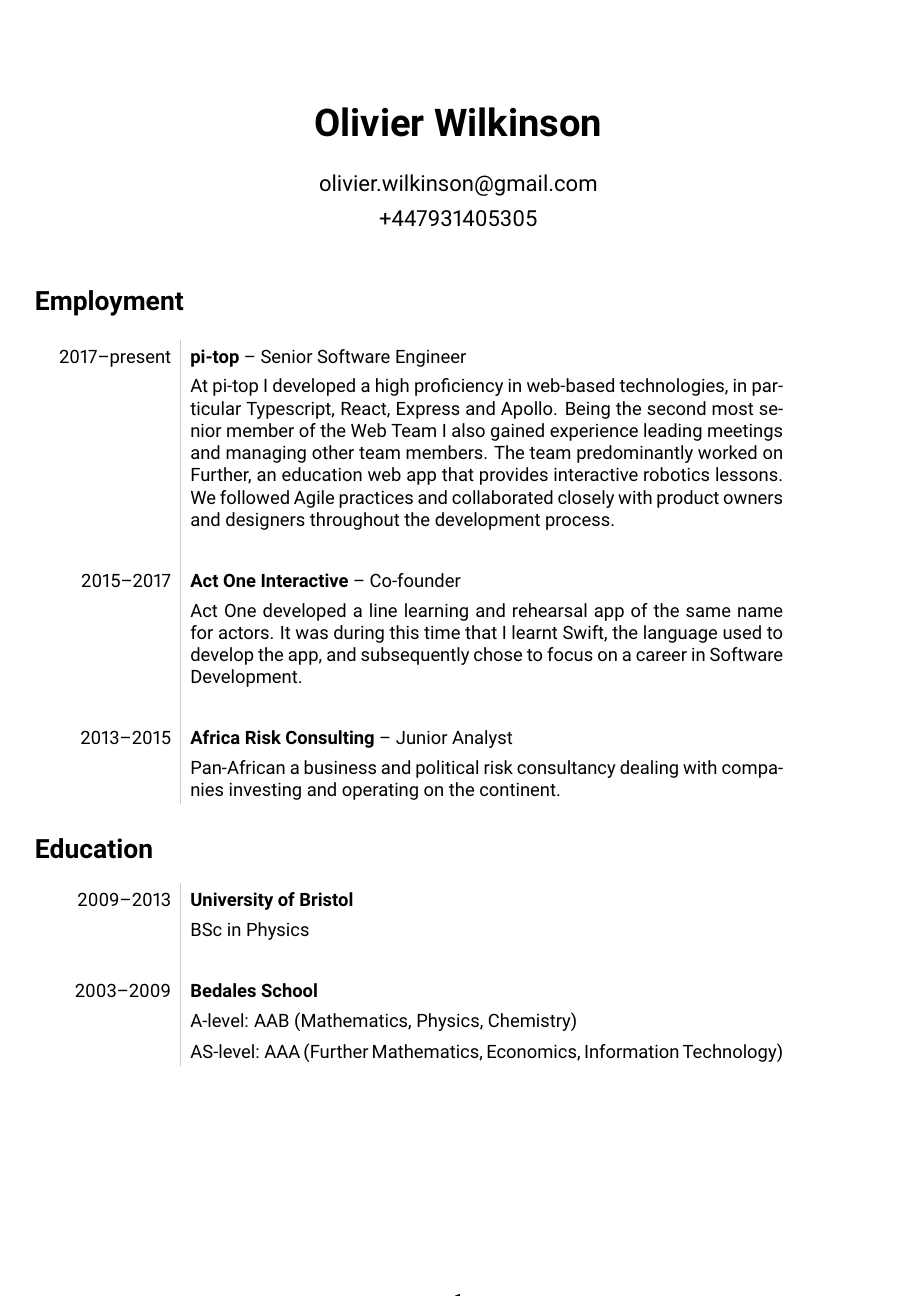
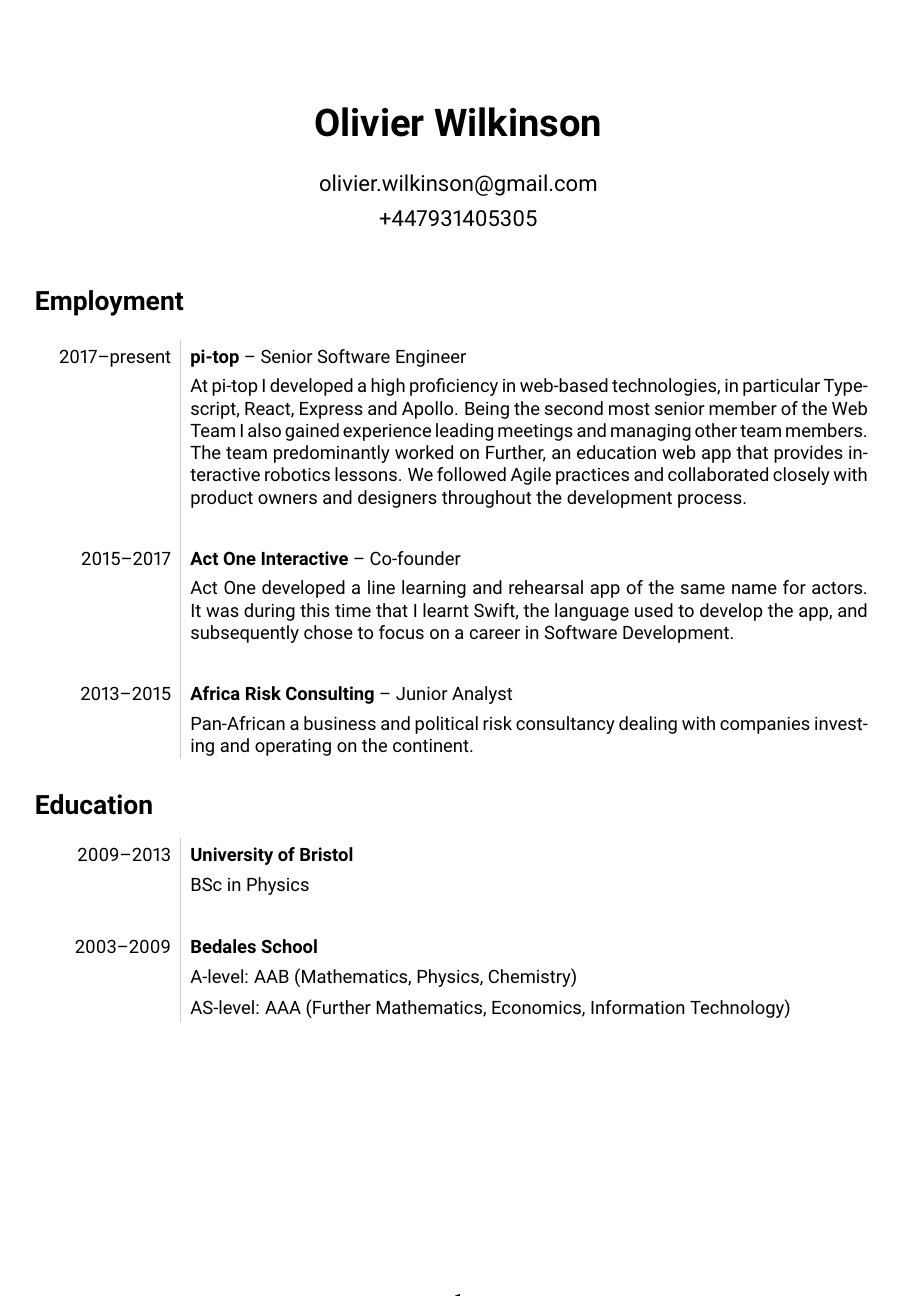
Before and after one commit to olivierwilkinson/CV, a LaTeX CV (cv.tex): the whole page. Compiled offline with pdfLaTeX.

Commit message:
fix: prevent tables wrapping early
The width of the right hand side of the tables means text is wrapped
much earlier than the margin than necessary. Increasing it to 0.8 seems
to fix the problem but the number was chosen by trial and error.

```diff
--- a/cv.tex
+++ b/cv.tex
@@ -13,7 +13,7 @@
 
 % Define table style
 \newcolumntype{L}{>{\raggedleft}p{0.15\textwidth}}
-\newcolumntype{R}{p{0.7\textwidth}}
+\newcolumntype{R}{p{0.8\textwidth}}
 \definecolor{lightgray}{gray}{0.8}
 \newcommand\VerticalRule{\color{lightgray}\vrule width 0.5pt}
 \setlength{\extrarowheight}{5pt}
```
